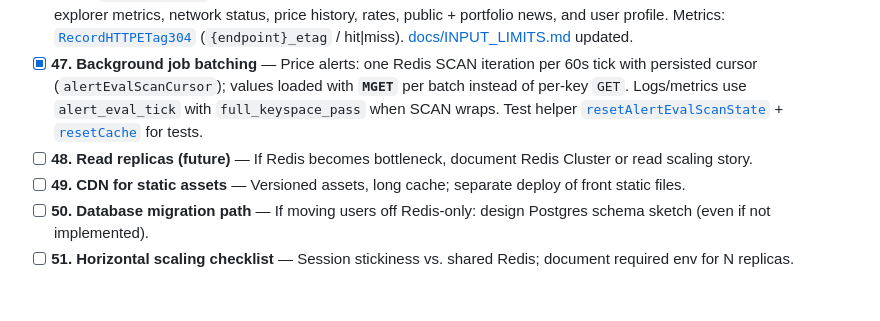
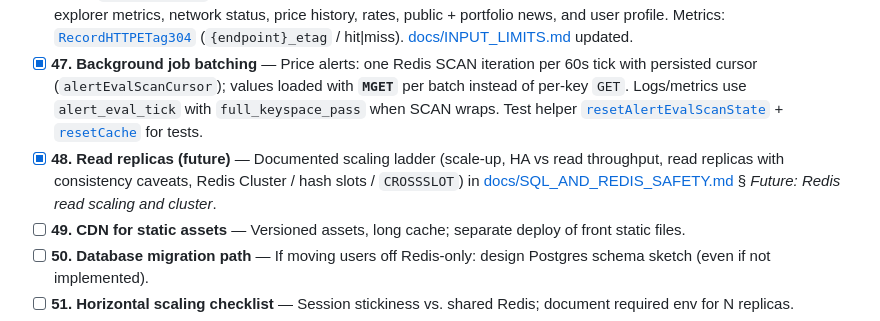
Before and after one commit to CryptoD/blockchain-explorer, a Markdown page: ROADMAP_TO_100.md, the part around the change. Rendered like a GitHub page; blank space fills up the shorter version.

```diff
--- a/ROADMAP_TO_100.md
+++ b/ROADMAP_TO_100.md
@@ -66,7 +66,7 @@ This document continues [ROADMAP.md](ROADMAP.md). It lists **100 concrete tasks*
 - [x] **45. Pagination caps enforced server-side** — All paginated list endpoints use [`ParsePagination`](internal/apiutil/pagination.go) with shared caps (`DefaultPageSize` **20**, `MaxPageSize` **100**, news `MaxPageSizeNews` **50**). Price alerts, notifications, and watchlists now paginate (previously alerts returned an unbounded slice; notifications ignored `page`). [docs/INPUT_LIMITS.md](docs/INPUT_LIMITS.md) updated.
 - [x] **46. ETag / conditional GET everywhere appropriate** — Shared [`writeJSONConditional`](internal/server/conditional_get.go) (SHA-256 ETag over JSON bytes, `If-None-Match` → 304). Applied to search (refactor), advanced search, symbol categories, autocomplete, explorer metrics, network status, price history, rates, public + portfolio news, and user profile. Metrics: [`RecordHTTPETag304`](internal/metrics/metrics.go) (`{endpoint}_etag` / hit|miss). [docs/INPUT_LIMITS.md](docs/INPUT_LIMITS.md) updated.
 - [x] **47. Background job batching** — Price alerts: one Redis SCAN iteration per 60s tick with persisted cursor (`alertEvalScanCursor`); values loaded with **`MGET`** per batch instead of per-key `GET`. Logs/metrics use `alert_eval_tick` with `full_keyspace_pass` when SCAN wraps. Test helper [`resetAlertEvalScanState`](internal/server/updatepricealerthandler.go) + [`resetCache`](internal/server/main_test.go) for tests.
-- [ ] **48. Read replicas (future)** — If Redis becomes bottleneck, document Redis Cluster or read scaling story.
+- [x] **48. Read replicas (future)** — Documented scaling ladder (scale-up, HA vs read throughput, read replicas with consistency caveats, Redis Cluster / hash slots / `CROSSSLOT`) in [docs/SQL_AND_REDIS_SAFETY.md](docs/SQL_AND_REDIS_SAFETY.md) § *Future: Redis read scaling and cluster*.
 - [ ] **49. CDN for static assets** — Versioned assets, long cache; separate deploy of front static files.
 - [ ] **50. Database migration path** — If moving users off Redis-only: design Postgres schema sketch (even if not implemented).
 - [ ] **51. Horizontal scaling checklist** — Session stickiness vs. shared Redis; document required env for N replicas.
```
Also changed, not shown: docs/SQL_AND_REDIS_SAFETY.md (+47 -1 lines).
